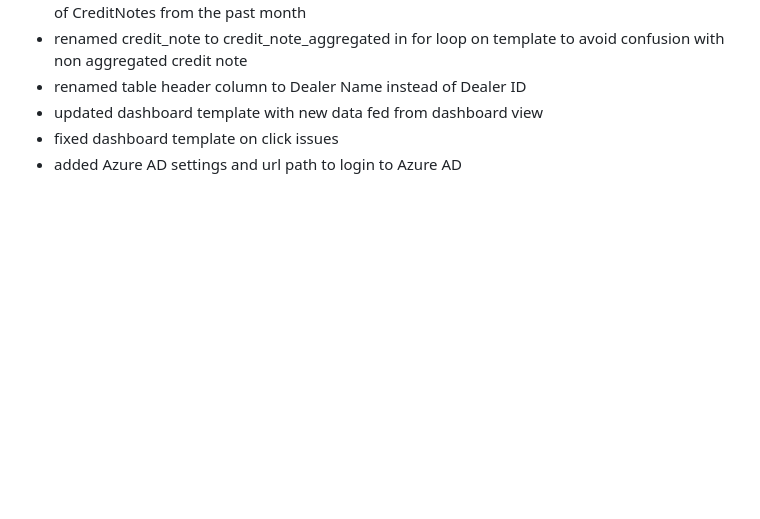
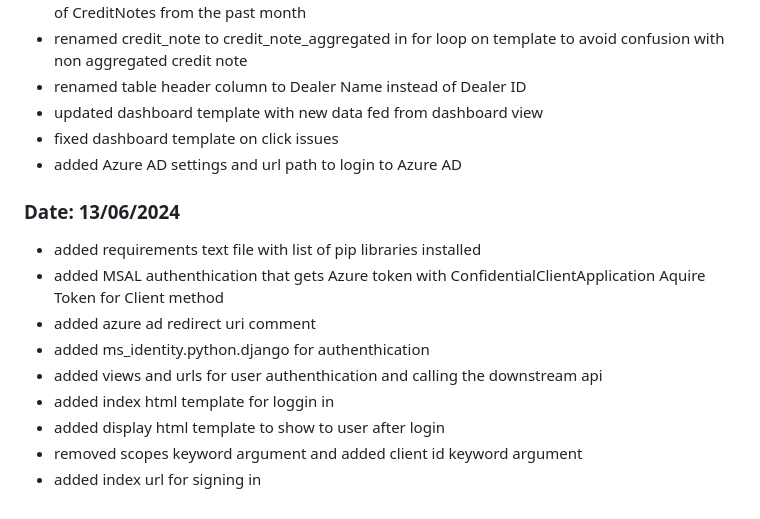
Before and after one commit to christianvuye/VATPAT, a Markdown page: docs/worklog/June.md, the part around the change. Rendered like a GitHub page; blank space fills up the shorter version.

Commit message:
add worklog of today's completed tasks

```diff
--- a/docs/worklog/June.md
+++ b/docs/worklog/June.md
@@ -199,3 +199,14 @@
 - updated dashboard template with new data fed from dashboard view
 - fixed dashboard template on click issues
 - added Azure AD settings and url path to login to Azure AD
+
+### Date: 13/06/2024
+- added requirements text file with list of pip libraries installed
+- added MSAL authenthication that gets Azure token with ConfidentialClientApplication Aquire Token for Client method
+- added azure ad redirect uri comment
+- added ms_identity.python.django for authenthication
+- added views and urls for user authenthication and calling the downstream api
+- added index html template for loggin in
+- added display html template to show to user after login
+- removed scopes keyword argument and added client id keyword argument
+- added index url for signing in
```
